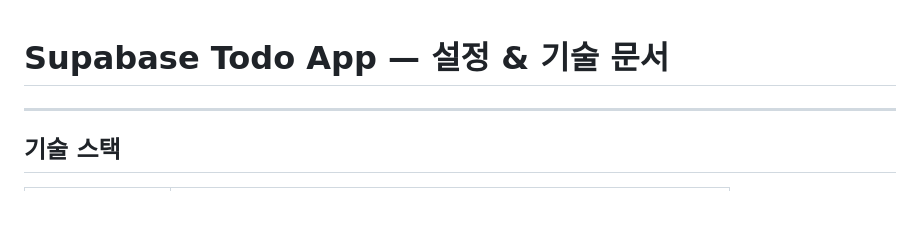
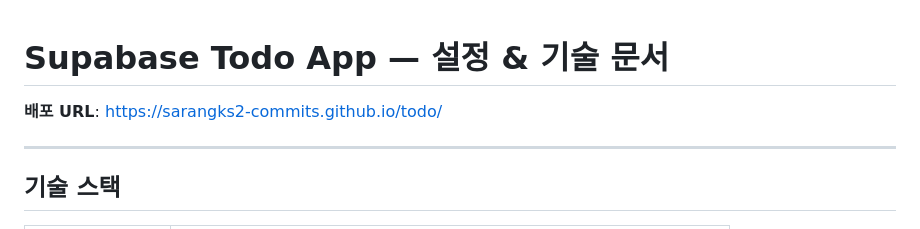
Before and after one commit to sarangks2-commits/todo, a Markdown page: SUPABASE.md, the part around the change. Rendered like a GitHub page; blank space fills up the shorter version.

```diff
--- a/SUPABASE.md
+++ b/SUPABASE.md
@@ -1,4 +1,6 @@
 # Supabase Todo App — 설정 & 기술 문서
+
+**배포 URL**: https://sarangks2-commits.github.io/todo/
 
 ---
 
```
